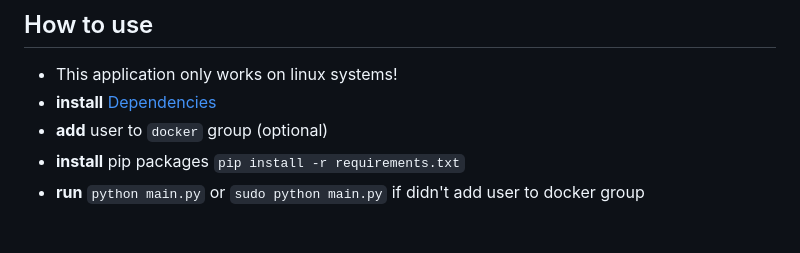
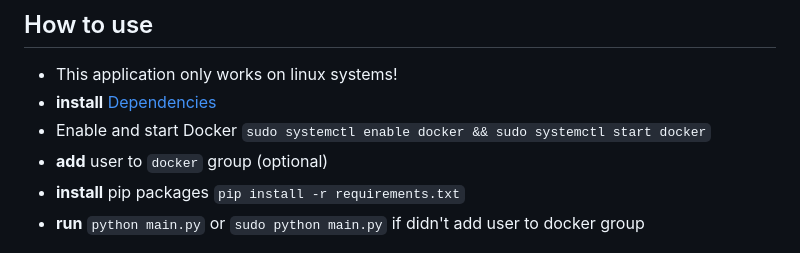
Before and after one commit to KoradG/Docker_manager, a Markdown page: README.md, the part around the change. Rendered like a GitHub page.

```diff
--- a/README.md
+++ b/README.md
@@ -11,6 +11,7 @@ Users can find two buttons on the bottom right, one for a help pop-up, and one f
 
 - This application only works on linux systems!
 - **install** [Dependencies](#Dependencies)
+- Enable and start Docker `sudo systemctl enable docker && sudo systemctl start docker`
 - **add** user to `docker` group (optional)
 - **install** pip packages `pip install -r requirements.txt`
 - **run** `python main.py` or `sudo python main.py` if didn't add user to docker group
```
